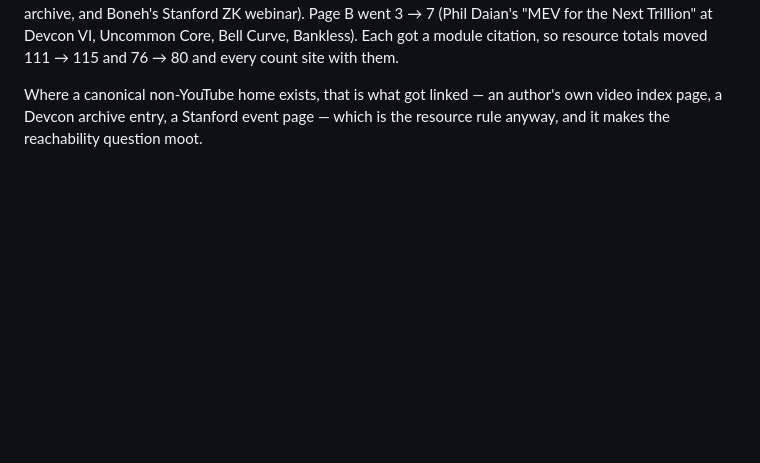
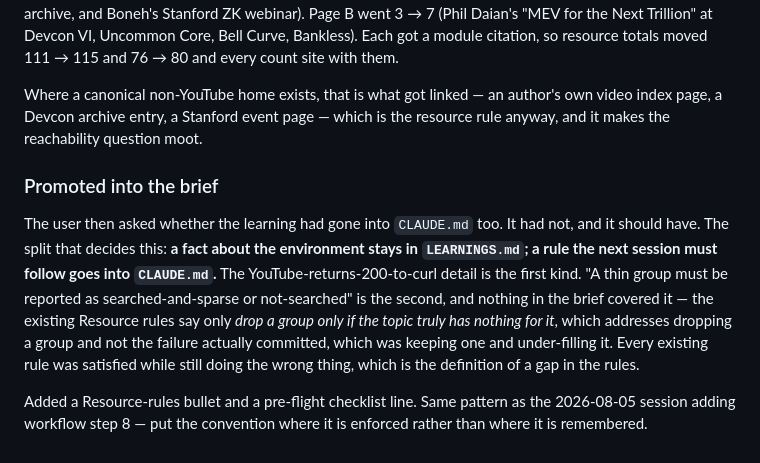
Before and after one commit to digster/syllabus, a Markdown page: memory/2026-08-06.md, the part around the change. GitHub-like rendering; blank space fills up the shorter version.

```diff
--- a/memory/2026-08-06.md
+++ b/memory/2026-08-06.md
@@ -528,3 +528,20 @@ resource totals moved 111 → 115 and 76 → 80 and every count site with them.
 Where a canonical non-YouTube home exists, that is what got linked — an author's
 own video index page, a Devcon archive entry, a Stanford event page — which is
 the resource rule anyway, and it makes the reachability question moot.
+
+### Promoted into the brief
+
+The user then asked whether the learning had gone into `CLAUDE.md` too. It had
+not, and it should have. The split that decides this: **a fact about the
+environment stays in `LEARNINGS.md`; a rule the next session must follow goes
+into `CLAUDE.md`.** The YouTube-returns-200-to-curl detail is the first kind. "A
+thin group must be reported as searched-and-sparse or not-searched" is the
+second, and nothing in the brief covered it — the existing Resource rules say
+only *drop a group only if the topic truly has nothing for it*, which addresses
+dropping a group and not the failure actually committed, which was keeping one
+and under-filling it. Every existing rule was satisfied while still doing the
+wrong thing, which is the definition of a gap in the rules.
+
+Added a Resource-rules bullet and a pre-flight checklist line. Same pattern as
+the 2026-08-05 session adding workflow step 8 — put the convention where it is
+enforced rather than where it is remembered.
```
Also changed, not shown: CLAUDE.md (+10 -0 lines), LEARNINGS.md (+5 -0 lines).
